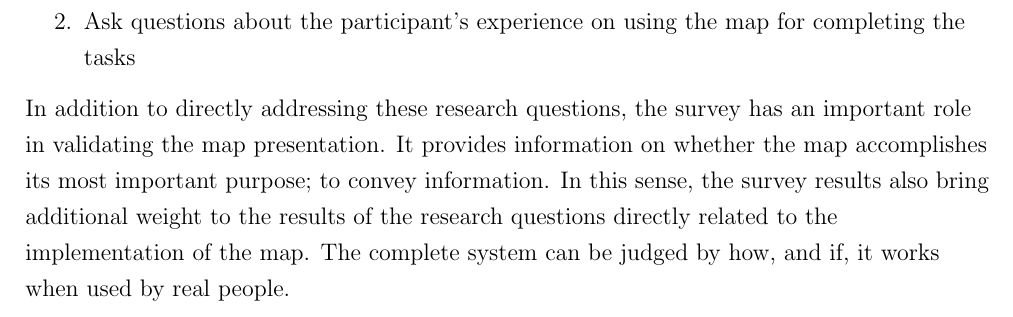
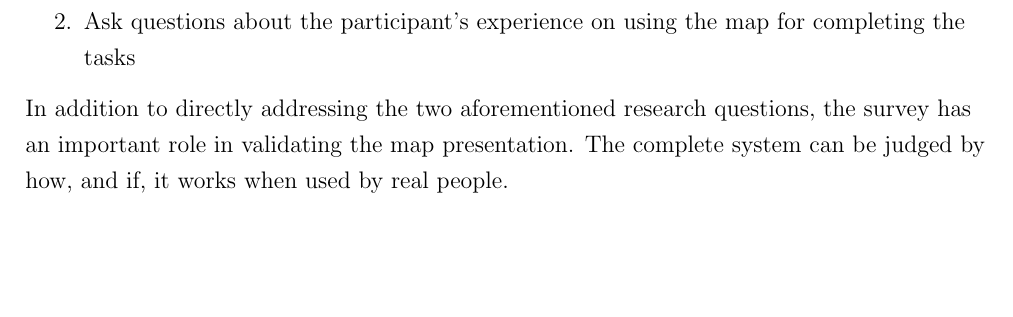
Before and after one commit to eemilhaa/thesis, a LaTeX thesis (thesis/main.tex, which reads thesis/sections/introduction.tex): part of page 9 of 44, cut so that both start at the same text, the shorter picture padded with empty space. Compiled offline with pdfLaTeX.

Commit message:
be concise

```diff
--- a/thesis/sections/introduction.tex
+++ b/thesis/sections/introduction.tex
@@ -294,17 +294,14 @@ The questionnaire is structured to:
 	on using the map for completing the tasks
 \end{enumerate}
 
-In addition to directly addressing these research questions,
+In addition to directly addressing the two aforementioned research questions,
 the survey has an important role in validating the map presentation.
-It provides information on
-whether the map accomplishes its most important purpose;
-to convey information.
-In this sense,
-the survey results also bring additional weight to
-the results of the research questions
-directly related to the implementation of the map.
 The complete system can be judged by
 how, and if, it works when used by real people.
+
+% In this sense, the survey brings additional weight to
+% the results of the technical research questions
+% as well as other choices related to the implementation of the map.
 
 % and whether map interaction impacts their understanding of the mapped phenomenon.
 
```
